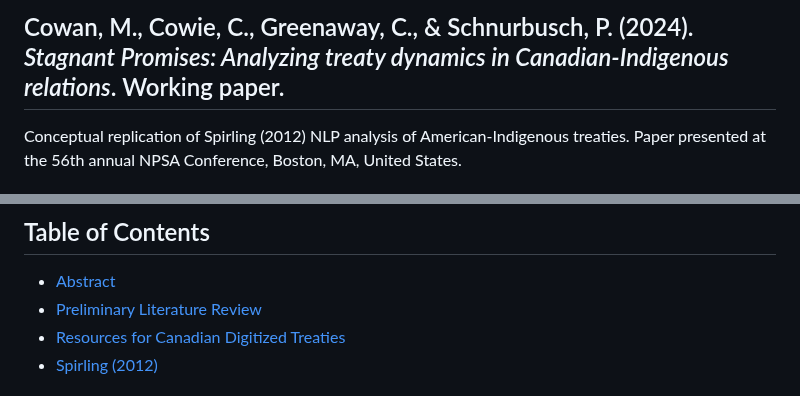
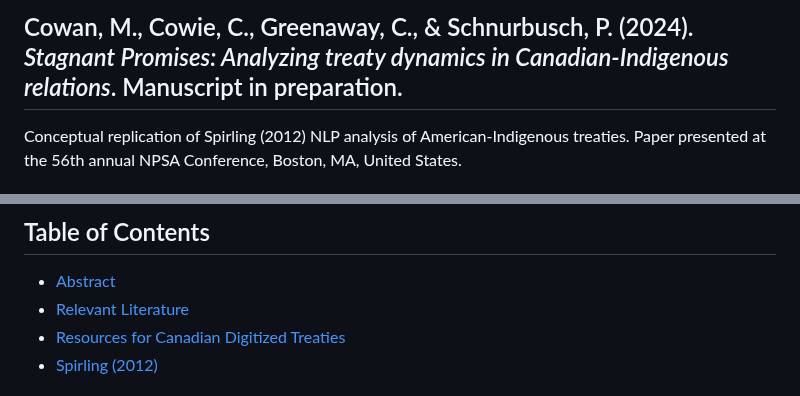
Before and after one commit to mcowan38/CAN_treaties_NLP, a Markdown page: README.md, 2 parts joined by grey strips. GitHub-like rendering.

```diff
--- a/README.md
+++ b/README.md
@@ -1,4 +1,4 @@
-## Cowan, M., Cowie, C., Greenaway, C., & Schnurbusch, P. (2024). *Stagnant Promises: Analyzing treaty dynamics in Canadian-Indigenous relations*. Working paper.
+## Cowan, M., Cowie, C., Greenaway, C., & Schnurbusch, P. (2024). *Stagnant Promises: Analyzing treaty dynamics in Canadian-Indigenous relations*. Manuscript in preparation.
 Conceptual replication of Spirling (2012) NLP analysis of American-Indigenous treaties. Paper presented at the 56th annual NPSA Conference, Boston, MA, United States.
 
 ## Abstract
@@ -6,7 +6,7 @@ This study examines the applicability of Arthur Spirling’s (2012) quantitative
 
 ## Table of Contents
 - [Abstract](#abstract)
-- [Preliminary Literature Review](#preliminary-literature-review)
+- [Relevant Literature](#relevant-literature)
 - [Resources for Canadian Digitized Treaties](#resources-for-canadian-digitized-treaties)
 - [Spirling (2012)](#spirling-2012)
 
```
